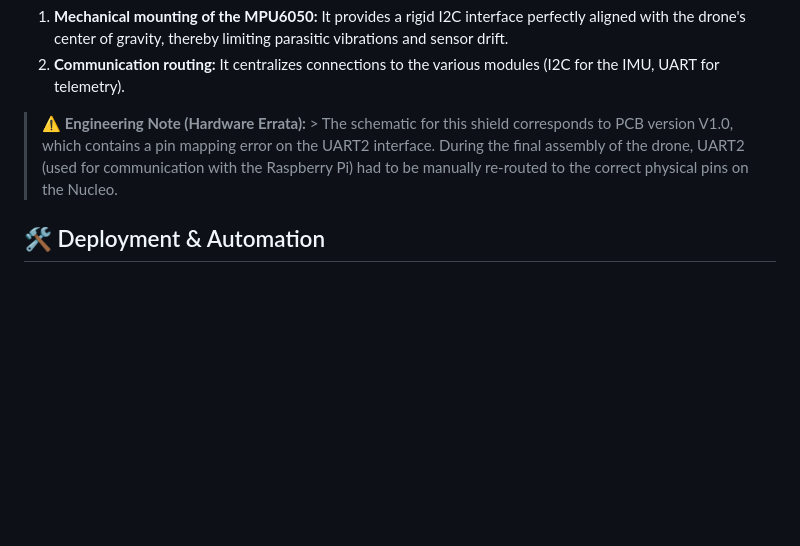
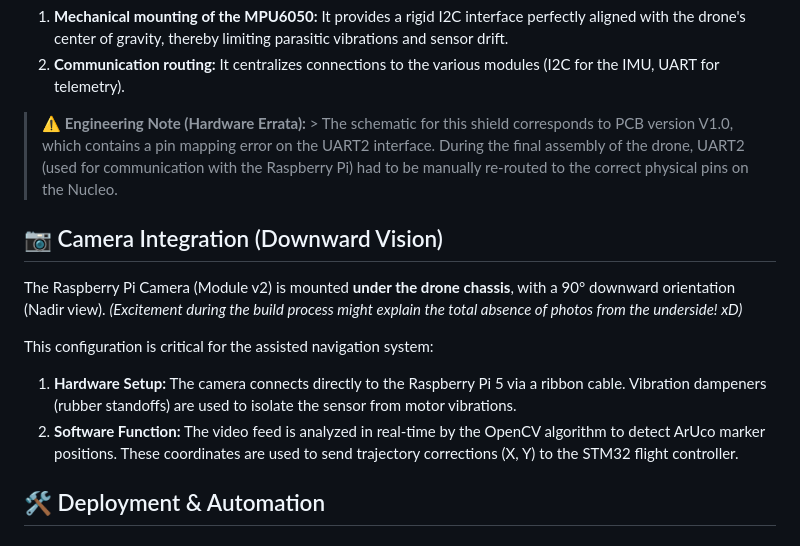
Before and after one commit to NajdBS/Hybrid_AgriDrone_STM32_RPi5, a Markdown page: README_en.md, the part around the change. GitHub-like rendering; blank space fills up the shorter version.

```diff
--- a/README_en.md
+++ b/README_en.md
@@ -57,6 +57,14 @@ We designed a **custom Shield (carrier board)** for the STM32 Nucleo. This PCB s
 
 > ⚠️ **Engineering Note (Hardware Errata):** > The schematic for this shield corresponds to PCB version V1.0, which contains a pin mapping error on the UART2 interface. During the final assembly of the drone, UART2 (used for communication with the Raspberry Pi) had to be manually re-routed to the correct physical pins on the Nucleo.
 
+## 📷 Camera Integration (Downward Vision)
+
+The Raspberry Pi Camera (Module v2) is mounted **under the drone chassis**, with a 90° downward orientation (Nadir view). *(Excitement during the build process might explain the total absence of photos from the underside! xD)*
+
+This configuration is critical for the assisted navigation system:
+1. **Hardware Setup:** The camera connects directly to the Raspberry Pi 5 via a ribbon cable. Vibration dampeners (rubber standoffs) are used to isolate the sensor from motor vibrations.
+2. **Software Function:** The video feed is analyzed in real-time by the OpenCV algorithm to detect ArUco marker positions. These coordinates are used to send trajectory corrections (X, Y) to the STM32 flight controller.
+
 ## 🛠️ Deployment & Automation
 
 ### 💡 Workflow Tips (Headless & Transfer)
```
